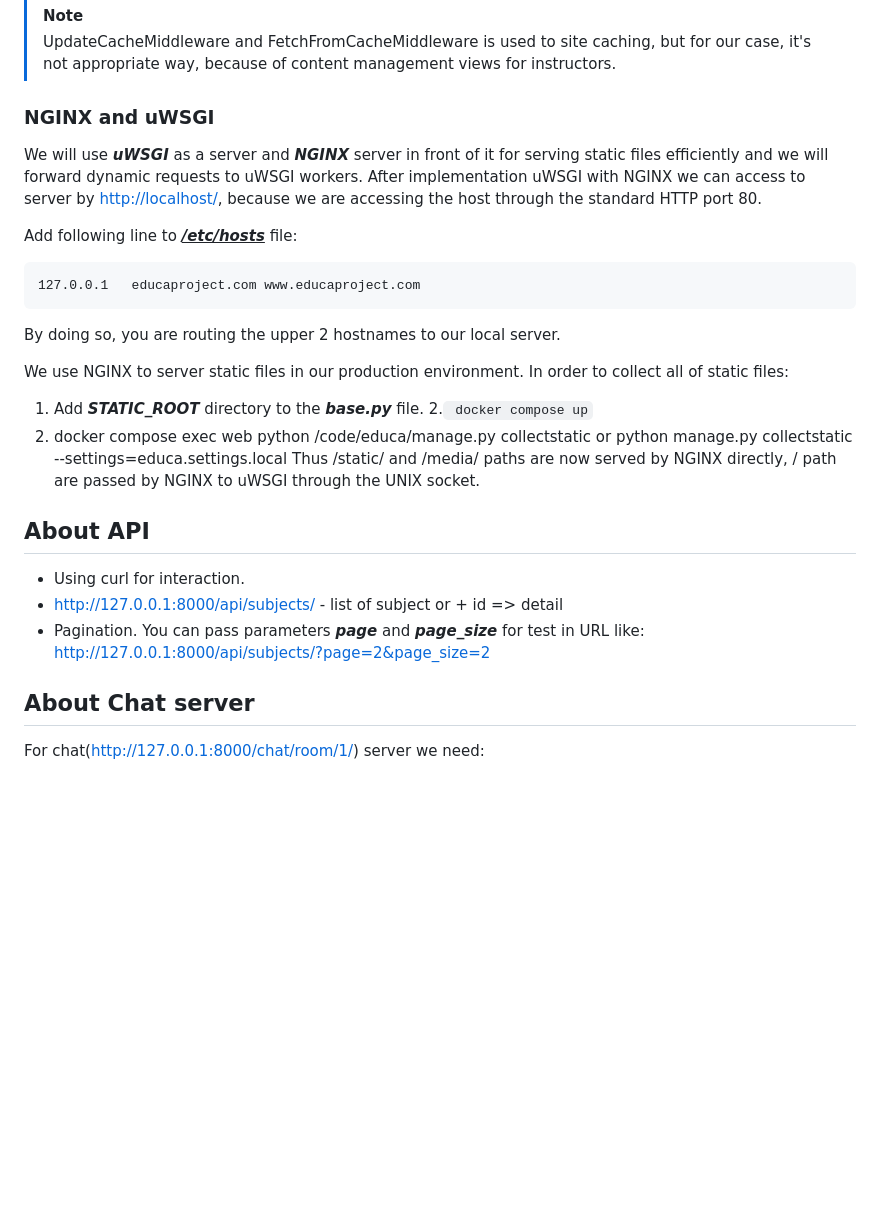
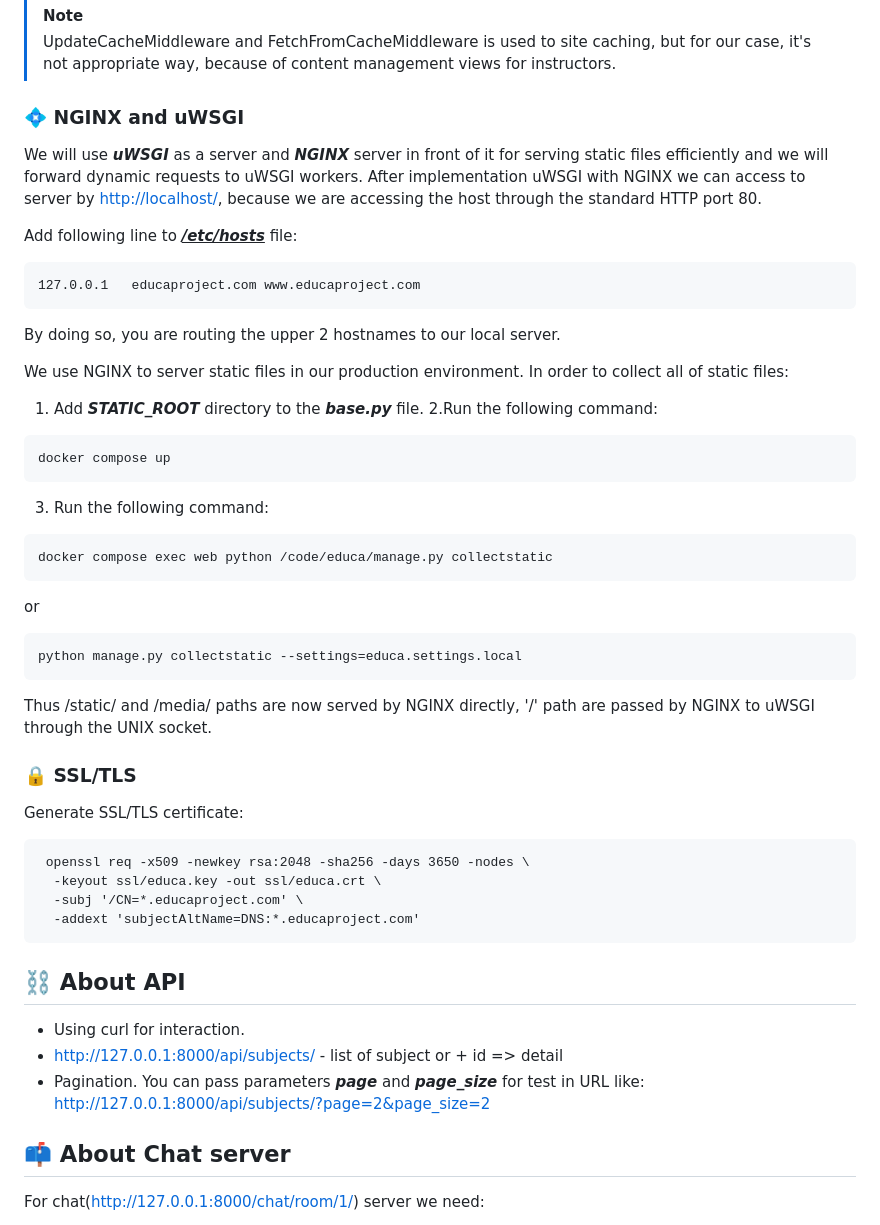
Before and after one commit to DeMonA1/E-learning_platform, a Markdown page: README.md, the part around one of its changes. Drawn GitHub-style; blank space fills up the shorter version.

````diff
--- a/README.md
+++ b/README.md
@@ -77,7 +77,7 @@ only display on this IP address)
 > for our case, it's not appropriate way, because of content management
 > views for instructors.
 
-### NGINX and uWSGI
+### :diamond_shape_with_a_dot_inside: NGINX and uWSGI
 We will use ***uWSGI*** as a server and ***NGINX*** server in front of it
 for serving static files efficiently and we will forward dynamic
 requests to uWSGI workers. After implementation uWSGI with NGINX
@@ -94,21 +94,36 @@ server.
 We use NGINX to server static files in our production environment.
 In order to collect all of static files:
 1. Add ***STATIC_ROOT*** directory to the ***base.py*** file.
-2.```
-docker compose up```
-4. docker compose exec web python /code/educa/manage.py collectstatic
-    or
-    python manage.py collectstatic --settings=educa.settings.local
+2.Run the following command:
+```
+docker compose up
+```
+3. Run the following command:
+```
+docker compose exec web python /code/educa/manage.py collectstatic
+```
+or
+```
+python manage.py collectstatic --settings=educa.settings.local
+```
 Thus /static/ and /media/ paths are now served by NGINX directly,
-/ path are passed by NGINX to uWSGI through the UNIX socket.
+'/' path are passed by NGINX to uWSGI through the UNIX socket.
 
-## About API
+### :lock: SSL/TLS
+Generate SSL/TLS certificate:
+```
+ openssl req -x509 -newkey rsa:2048 -sha256 -days 3650 -nodes \
+  -keyout ssl/educa.key -out ssl/educa.crt \
+  -subj '/CN=*.educaproject.com' \
+  -addext 'subjectAltName=DNS:*.educaproject.com'
+```
+## :chains: About API
 - Using curl for interaction.
 - http://127.0.0.1:8000/api/subjects/ - list of subject or + id => detail
 - Pagination. You can pass parameters ***page*** and ***page_size*** for test in URL like:
 <http://127.0.0.1:8000/api/subjects/?page=2&page_size=2>
 
-## About Chat server
+## :mailbox: About Chat server
 For chat(<http://127.0.0.1:8000/chat/room/1/>) server we need:
 1. Set up a consumer (read/write messages to a communication channel)
 2. Configure routing (allow us to combine and stack our consumers)
````
Also changed, not shown: other parts of README.md (+30 -30 lines).
